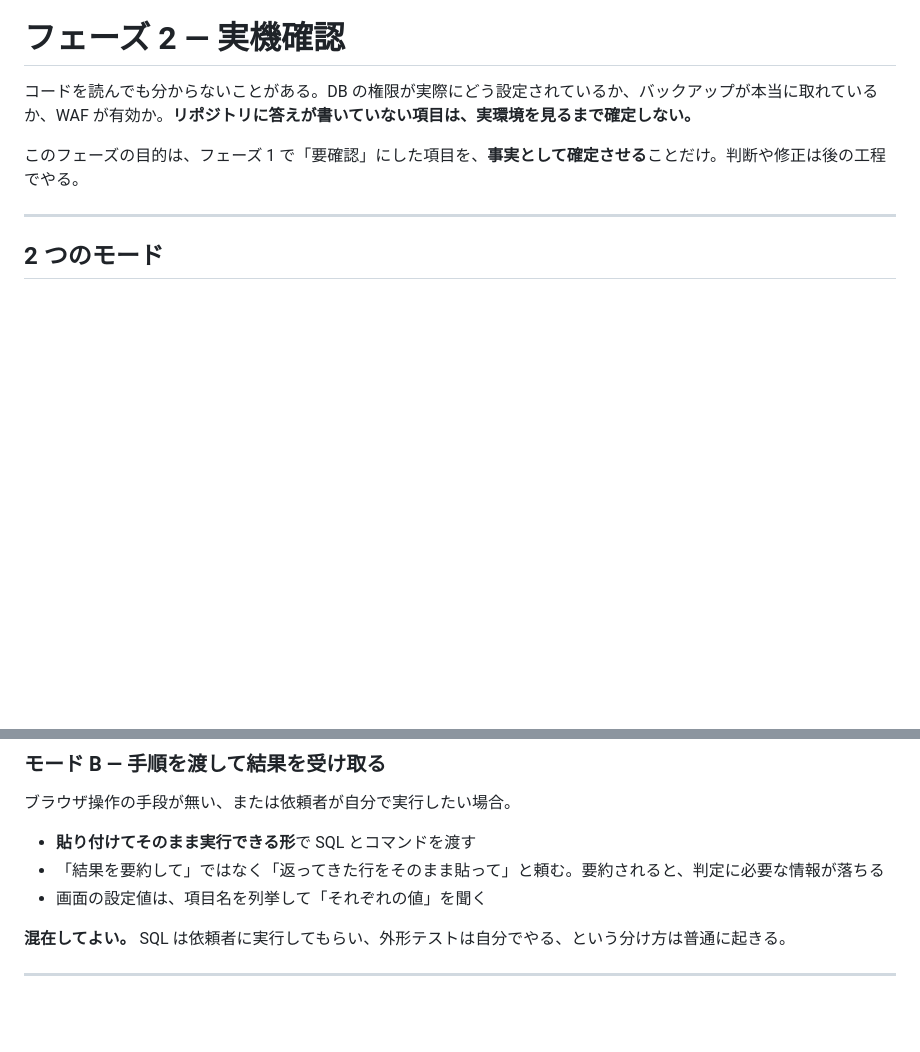
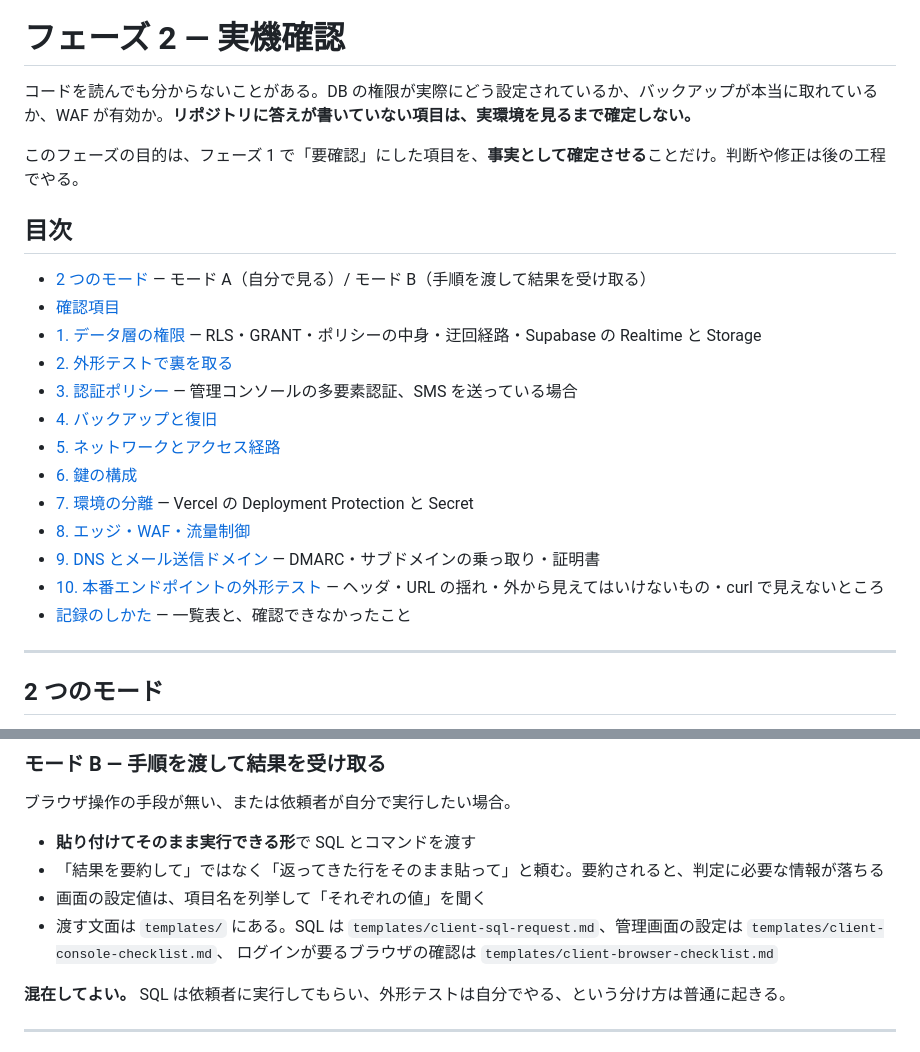
Before and after one commit to s-akm/webapp-security-assessment, a Markdown page: skill/references/03-runtime-verification.md, 2 parts joined by grey strips. Drawn GitHub-style; blank space fills up the shorter version.

```diff
--- a/skill/references/03-runtime-verification.md
+++ b/skill/references/03-runtime-verification.md
@@ -3,6 +3,22 @@
 コードを読んでも分からないことがある。DB の権限が実際にどう設定されているか、バックアップが本当に取れているか、WAF が有効か。**リポジトリに答えが書いていない項目は、実環境を見るまで確定しない。**
 
 このフェーズの目的は、フェーズ 1 で「要確認」にした項目を、**事実として確定させる**ことだけ。判断や修正は後の工程でやる。
+
+## 目次
+
+- [2 つのモード](#2-つのモード) — モード A（自分で見る）/ モード B（手順を渡して結果を受け取る）
+- [確認項目](#確認項目)
+- [1. データ層の権限](#1-データ層の権限) — RLS・GRANT・ポリシーの中身・迂回経路・Supabase の Realtime と Storage
+- [2. 外形テストで裏を取る](#2-外形テストで裏を取る)
+- [3. 認証ポリシー](#3-認証ポリシー) — 管理コンソールの多要素認証、SMS を送っている場合
+- [4. バックアップと復旧](#4-バックアップと復旧)
+- [5. ネットワークとアクセス経路](#5-ネットワークとアクセス経路)
+- [6. 鍵の構成](#6-鍵の構成)
+- [7. 環境の分離](#7-環境の分離) — Vercel の Deployment Protection と Secret
+- [8. エッジ・WAF・流量制御](#8-エッジwaf流量制御)
+- [9. DNS とメール送信ドメイン](#9-dns-とメール送信ドメイン) — DMARC・サブドメインの乗っ取り・証明書
+- [10. 本番エンドポイントの外形テスト](#10-本番エンドポイントの外形テスト) — ヘッダ・URL の揺れ・外から見えてはいけないもの・curl で見えないところ
+- [記録のしかた](#記録のしかた) — 一覧表と、確認できなかったこと
 
 ---
 
@@ -25,6 +41,8 @@
 - **貼り付けてそのまま実行できる形**で SQL とコマンドを渡す
 - 「結果を要約して」ではなく「返ってきた行をそのまま貼って」と頼む。要約されると、判定に必要な情報が落ちる
 - 画面の設定値は、項目名を列挙して「それぞれの値」を聞く
+- 渡す文面は `templates/` にある。SQL は `templates/client-sql-request.md`、管理画面の設定は `templates/client-console-checklist.md`、
+  ログインが要るブラウザの確認は `templates/client-browser-checklist.md`
 
 **混在してよい。** SQL は依頼者に実行してもらい、外形テストは自分でやる、という分け方は普通に起きる。
 
```
Also changed, not shown: other parts of skill/references/03-runtime-verification.md (+2 -2 lines), skill/references/02-code-audit.md (+50 -8 lines).
